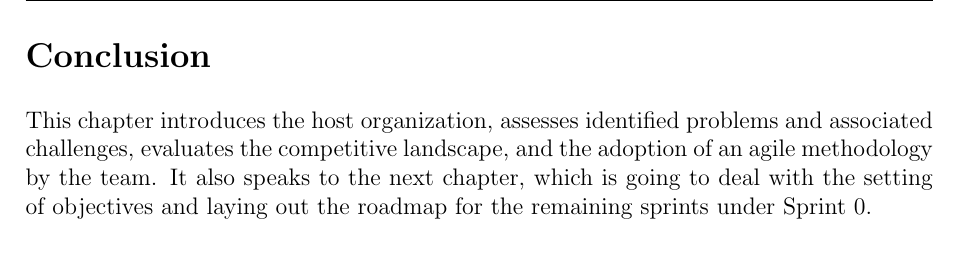
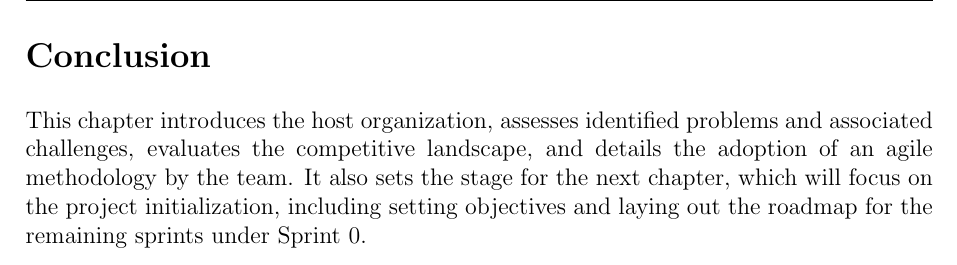
Before and after one commit to doniaskima/isimm-end-of-studies-project, a LaTeX thesis (main.tex, which reads src/chapters/chapter1.tex): part of page 26 of 100, cut so that both start at the same text. Compiled offline with pdfLaTeX.

Commit message:
change the Conclusion

```diff
--- a/src/chapters/chapter1.tex
+++ b/src/chapters/chapter1.tex
@@ -260,4 +260,4 @@ The Unified Modeling Language (UML) is a general-purpose, developmental, modelin
 \setcounter{secnumdepth}{0} % Set the section counter to 0 so next section is not counted in toc
 % ----------------------- Conclusion ----------------------- %
 \section{Conclusion}
-This chapter introduces the host organization, assesses identified problems and associated challenges, evaluates the competitive landscape, and the adoption of an agile methodology by the team. It also speaks to the next chapter, which is going to deal with the setting of objectives and laying out the roadmap for the remaining sprints under Sprint 0.
+This chapter introduces the host organization, assesses identified problems and associated challenges, evaluates the competitive landscape, and details the adoption of an agile methodology by the team. It also sets the stage for the next chapter, which will focus on the project initialization, including setting objectives and laying out the roadmap for the remaining sprints under Sprint 0.
```
